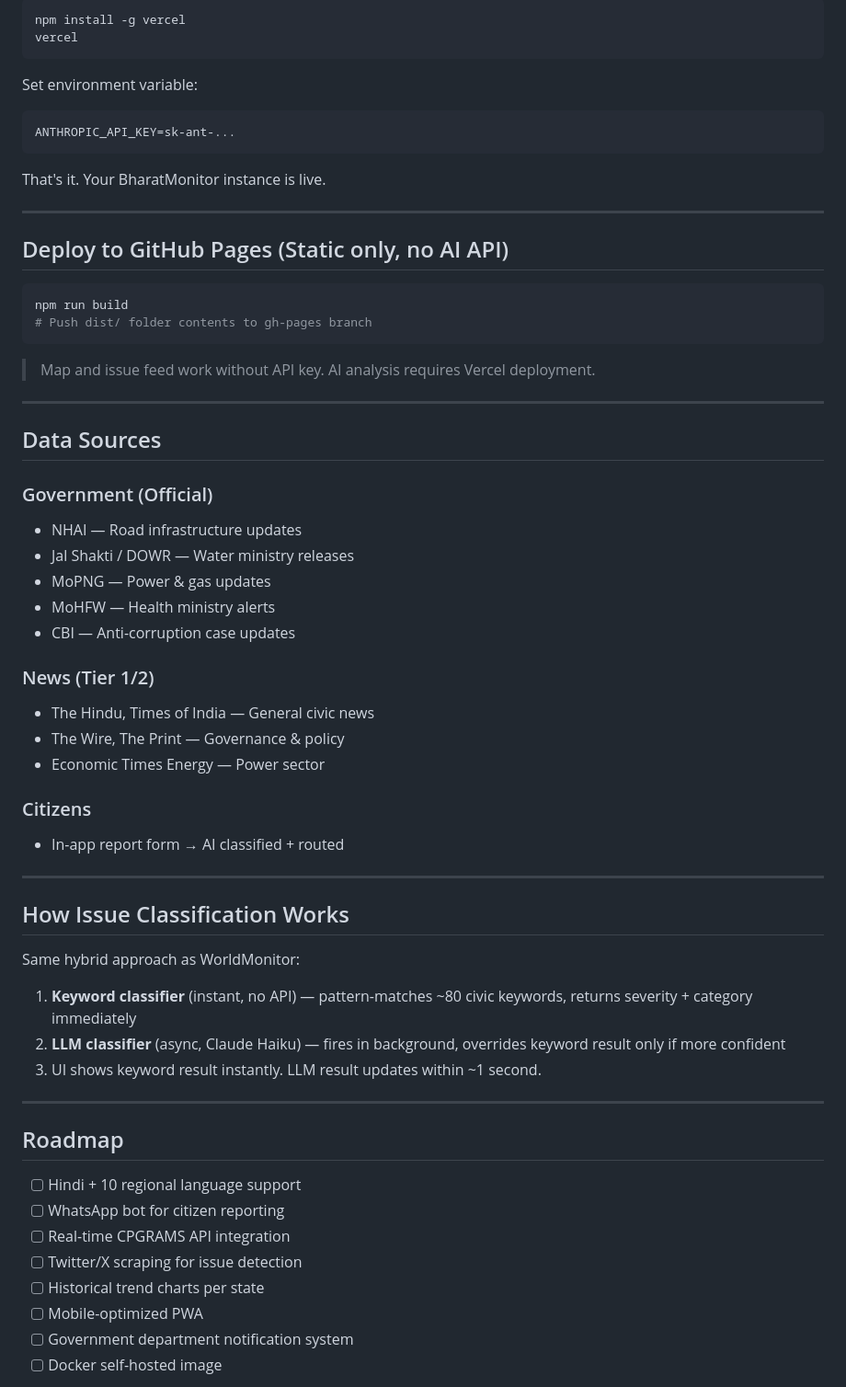
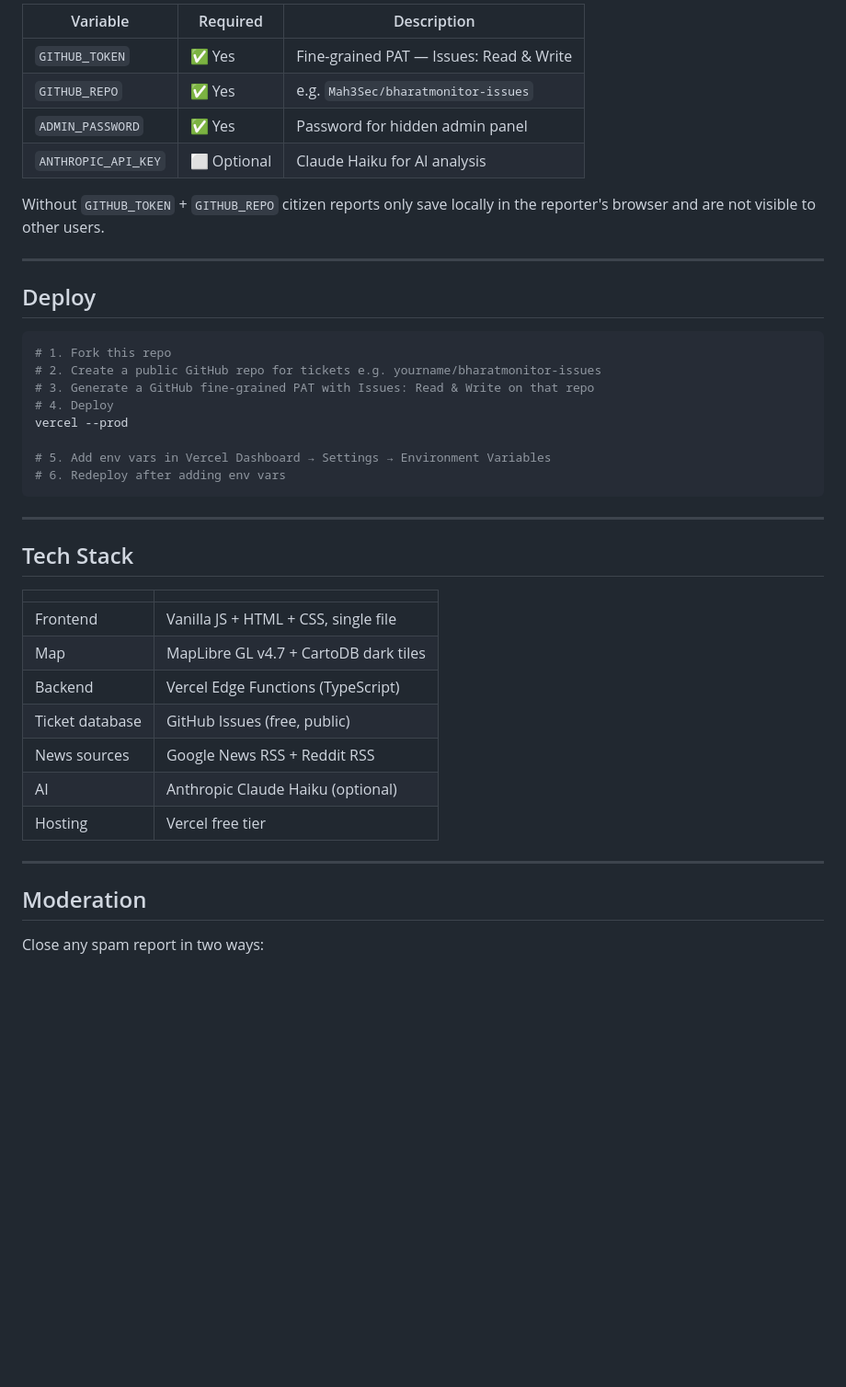
Before and after one commit to Mah3Sec/bharatmonitor-app, a Markdown page: README.md, the part around one of its changes. Shown at 92% size. Rendered like a GitHub page; blank space fills up the shorter version.

````diff
--- a/README.md
+++ b/README.md
@@ -85,66 +62,45 @@ bharatmonitor/
 
-```bash
-npm install -g vercel
-vercel
-```
+| Variable | Required | Description |
+|---|---|---|
+| `GITHUB_TOKEN` | ✅ Yes | Fine-grained PAT — Issues: Read & Write |
+| `GITHUB_REPO` | ✅ Yes | e.g. `Mah3Sec/bharatmonitor-issues` |
+| `ADMIN_PASSWORD` | ✅ Yes | Password for hidden admin panel |
+| `ANTHROPIC_API_KEY` | ⬜ Optional | Claude Haiku for AI analysis |
 
-Set environment variable:
-```
-ANTHROPIC_API_KEY=sk-ant-...
-```
-
-That's it. Your BharatMonitor instance is live.
+Without `GITHUB_TOKEN` + `GITHUB_REPO` citizen reports only save locally in the reporter's browser and are not visible to other users.
 
 ---
 
-## Deploy to GitHub Pages (Static only, no AI API)
+## Deploy
 
 ```bash
-npm run build
-# Push dist/ folder contents to gh-pages branch
+# 1. Fork this repo
+# 2. Create a public GitHub repo for tickets e.g. yourname/bharatmonitor-issues
+# 3. Generate a GitHub fine-grained PAT with Issues: Read & Write on that repo
+# 4. Deploy
+vercel --prod
+
+# 5. Add env vars in Vercel Dashboard → Settings → Environment Variables
+# 6. Redeploy after adding env vars
 ```
-
-> Map and issue feed work without API key. AI analysis requires Vercel deployment.
 
 ---
 
-## Data Sources
+## Tech Stack
 
-### Government (Official)
-- NHAI — Road infrastructure updates
-- Jal Shakti / DOWR — Water ministry releases
-- MoPNG — Power & gas updates
-- MoHFW — Health ministry alerts
-- CBI — Anti-corruption case updates
-
-### News (Tier 1/2)
-- The Hindu, Times of India — General civic news
-- The Wire, The Print — Governance & policy
-- Economic Times Energy — Power sector
-
-### Citizens
-- In-app report form → AI classified + routed
+| | |
+|---|---|
+| Frontend | Vanilla JS + HTML + CSS, single file |
+| Map | MapLibre GL v4.7 + CartoDB dark tiles |
+| Backend | Vercel Edge Functions (TypeScript) |
+| Ticket database | GitHub Issues (free, public) |
+| News sources | Google News RSS + Reddit RSS |
+| AI | Anthropic Claude Haiku (optional) |
+| Hosting | Vercel free tier |
 
 ---
 
-## How Issue Classification Works
+## Moderation
 
-Same hybrid approach as WorldMonitor:
+Close any spam report in two ways:
 
-1. **Keyword classifier** (instant, no API) — pattern-matches ~80 civic keywords, returns severity + category immediately
-2. **LLM classifier** (async, Claude Haiku) — fires in background, overrides keyword result only if more confident
-3. UI shows keyword result instantly. LLM result updates within ~1 second.
-
----
-
-## Roadmap
-
-- [ ] Hindi + 10 regional language support
-- [ ] WhatsApp bot for citizen reporting
-- [ ] Real-time CPGRAMS API integration
-- [ ] Twitter/X scraping for issue detection
-- [ ] Historical trend charts per state
-- [ ] Mobile-optimized PWA
-- [ ] Government department notification system
-- [ ] Docker self-hosted image
-
````
Also changed, not shown: other parts of README.md (+35 -81 lines).
